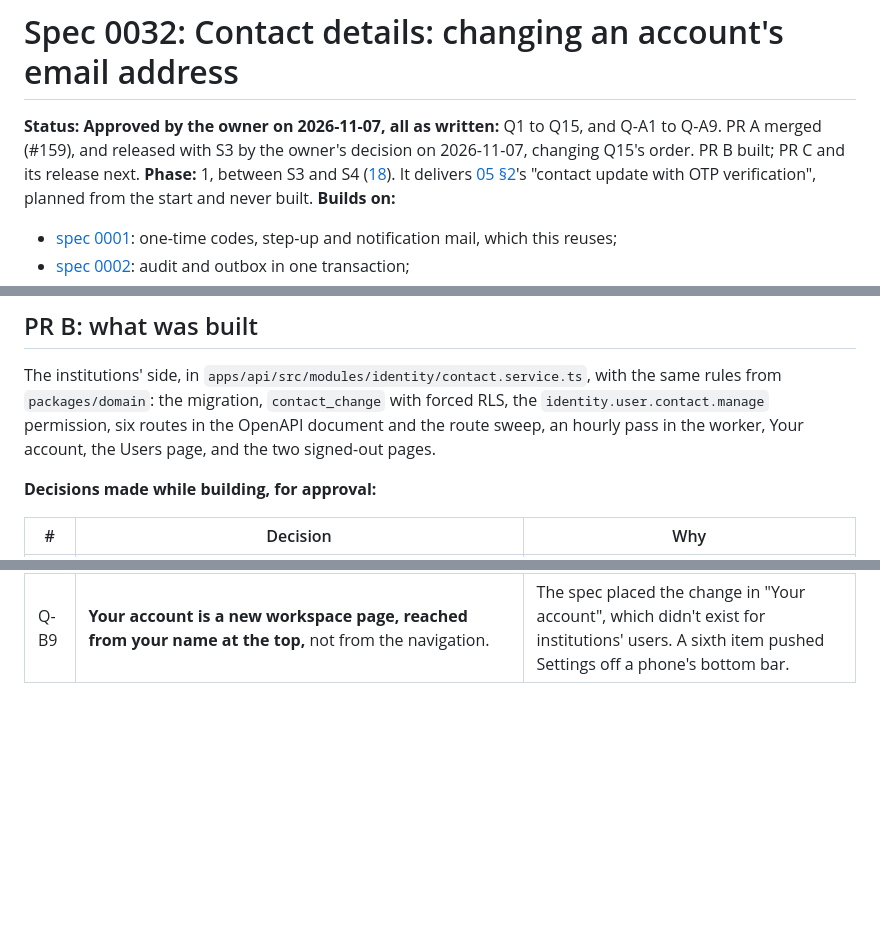
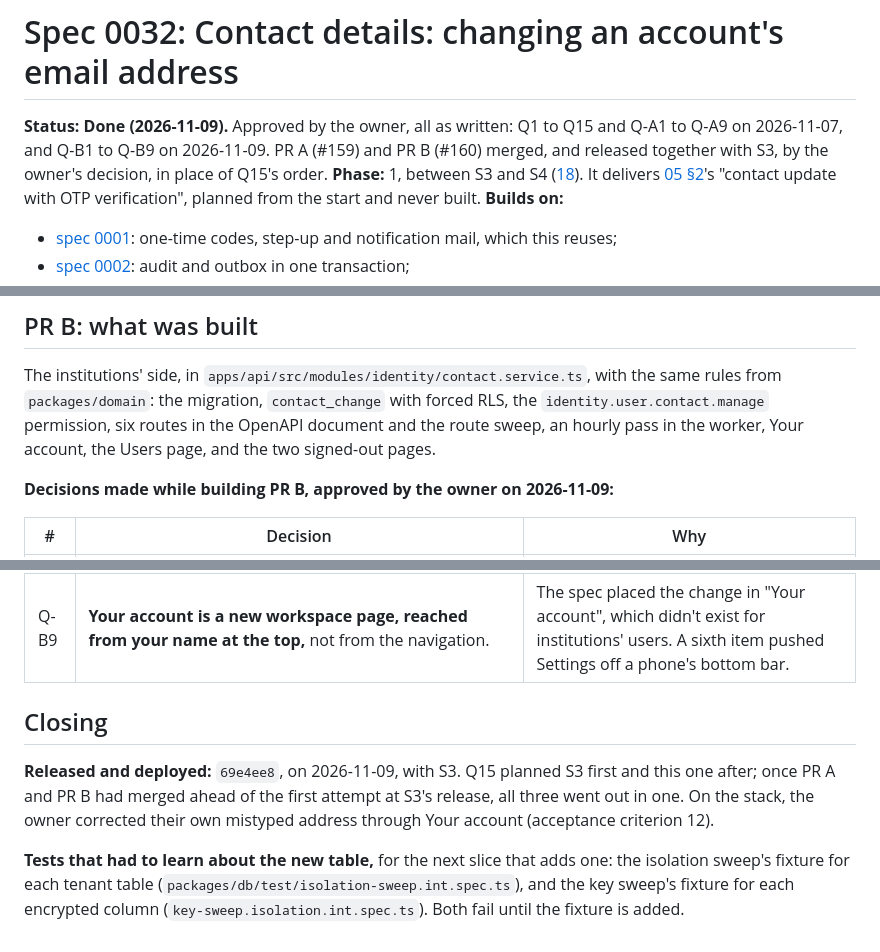
Before and after one commit to w1t3ack3r/univarse, a Markdown page: docs/specs/0032-contact-details.md, 3 parts joined by grey strips. GitHub-like rendering; blank space fills up the shorter version.

Commit message:
docs(platform): S3 and spec 0032 are done (spec 0031, spec 0032)
Co-Authored-By: Claude Opus 5.5 <noreply@anthropic.com>

```diff
--- a/docs/specs/0032-contact-details.md
+++ b/docs/specs/0032-contact-details.md
@@ -1,6 +1,6 @@
 # Spec 0032: Contact details: changing an account's email address
 
-**Status:** **Approved by the owner on 2026-11-07, all as written:** Q1 to Q15, and Q-A1 to Q-A9. PR A merged (#159), and released with S3 by the owner's decision on 2026-11-07, changing Q15's order. PR B built; PR C and its release next.
+**Status:** **Done (2026-11-09).** Approved by the owner, all as written: Q1 to Q15 and Q-A1 to Q-A9 on 2026-11-07, and Q-B1 to Q-B9 on 2026-11-09. PR A (#159) and PR B (#160) merged, and released together with S3, by the owner's decision, in place of Q15's order.
 **Phase:** 1, between S3 and S4 ([18](../18-roadmap.md)). It delivers [05 §2](../05-modules-and-features.md)'s "contact update with OTP verification", planned from the start and never built.
 **Builds on:**
 
@@ -108,7 +108,7 @@ The platform side, in `packages/domain/src/contact-change.ts` (the rules) and `a
 
 The institutions' side, in `apps/api/src/modules/identity/contact.service.ts`, with the same rules from `packages/domain`: the migration, `contact_change` with forced RLS, the `identity.user.contact.manage` permission, six routes in the OpenAPI document and the route sweep, an hourly pass in the worker, Your account, the Users page, and the two signed-out pages.
 
-**Decisions made while building, for approval:**
+**Decisions made while building PR B, approved by the owner on 2026-11-09:**
 
 | # | Decision | Why |
 | --- | --- | --- |
@@ -121,3 +121,9 @@ The institutions' side, in `apps/api/src/modules/identity/contact.service.ts`, w
 | Q-B7 | **A correction of a not-yet-activated user sends a new activation code to the corrected address.** | Q9 says the address changes directly. Sending the code saves a second step, and activation is what proves it. |
 | Q-B8 | **Each undo code has its own row, and every try spends an attempt on all of that user's open undos.** | The account can have two open undos, so the code has to say which change it is, and guessing mustn't get more tries for having two. |
 | Q-B9 | **Your account is a new workspace page, reached from your name at the top,** not from the navigation. | The spec placed the change in "Your account", which didn't exist for institutions' users. A sixth item pushed Settings off a phone's bottom bar. |
+
+## Closing
+
+**Released and deployed:** `69e4ee8`, on 2026-11-09, with S3. Q15 planned S3 first and this one after; once PR A and PR B had merged ahead of the first attempt at S3's release, all three went out in one. On the stack, the owner corrected their own mistyped address through Your account (acceptance criterion 12).
+
+**Tests that had to learn about the new table,** for the next slice that adds one: the isolation sweep's fixture for each tenant table (`packages/db/test/isolation-sweep.int.spec.ts`), and the key sweep's fixture for each encrypted column (`key-sweep.isolation.int.spec.ts`). Both fail until the fixture is added.
```
Also changed, not shown: docs/18-roadmap.md (+2 -2 lines), docs/specs/0031-seeing-what-happened.md (+7 -1 lines).
